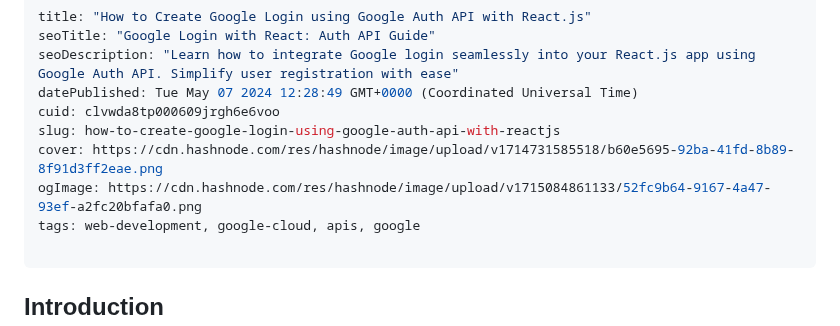
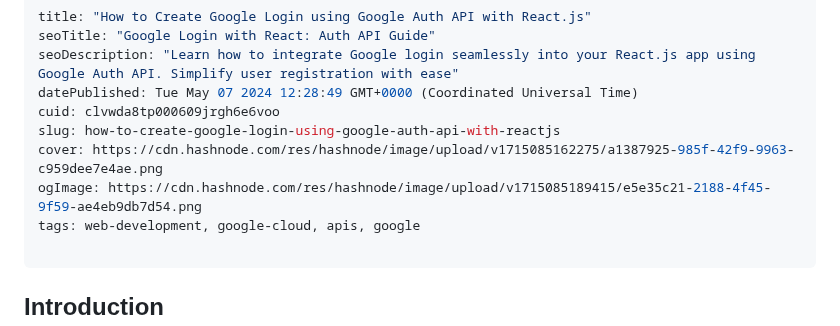
Before and after one commit to Ileolami/Aboutme, a Markdown page: clvwda8tp000609jrgh6e6voo.md, the part around the change. GitHub-like rendering.

Commit message:
update post: How to Create Google Login using Google Auth API with React.js

```diff
--- a/clvwda8tp000609jrgh6e6voo.md
+++ b/clvwda8tp000609jrgh6e6voo.md
@@ -5,8 +5,8 @@ seoDescription: "Learn how to integrate Google login seamlessly into your React.
 datePublished: Tue May 07 2024 12:28:49 GMT+0000 (Coordinated Universal Time)
 cuid: clvwda8tp000609jrgh6e6voo
 slug: how-to-create-google-login-using-google-auth-api-with-reactjs
-cover: https://cdn.hashnode.com/res/hashnode/image/upload/v1714731585518/b60e5695-92ba-41fd-8b89-8f91d3ff2eae.png
-ogImage: https://cdn.hashnode.com/res/hashnode/image/upload/v1715084861133/52fc9b64-9167-4a47-93ef-a2fc20bfafa0.png
+cover: https://cdn.hashnode.com/res/hashnode/image/upload/v1715085162275/a1387925-985f-42f9-9963-c959dee7e4ae.png
+ogImage: https://cdn.hashnode.com/res/hashnode/image/upload/v1715085189415/e5e35c21-2188-4f45-9f59-ae4eb9db7d54.png
 tags: web-development, google-cloud, apis, google
 
 ---
```
